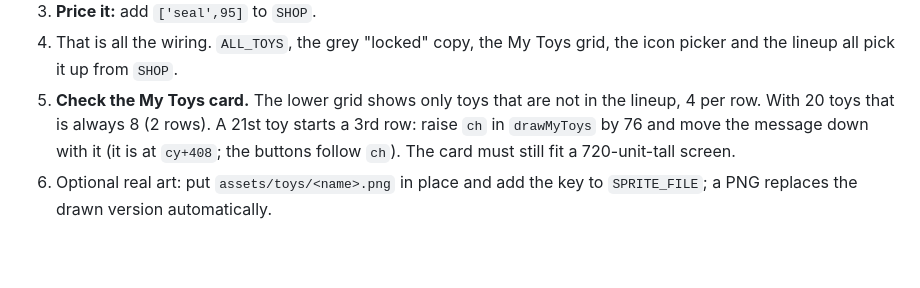
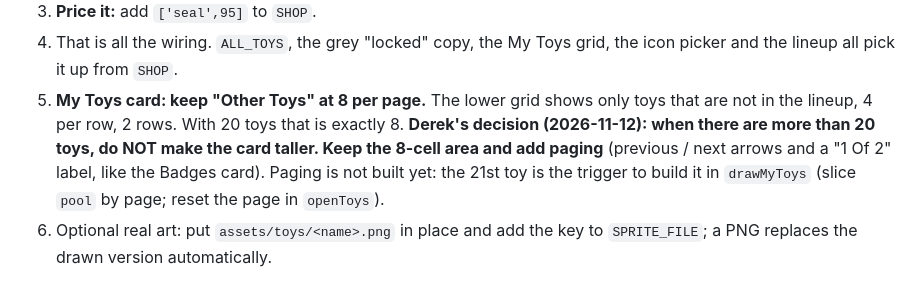
Before and after one commit to dnachimow-evitb/exploding-volcanos, a Markdown page: DEVELOPER-GUIDE.md, the part around the change. Drawn GitHub-style; blank space fills up the shorter version.

Commit message:
Developer guide: Other Toys stays at 8 per page; add paging when toys exceed 20 (Derek's decision)
Co-Authored-By: Claude Fable 5.2 <noreply@anthropic.com>

```diff
--- a/DEVELOPER-GUIDE.md
+++ b/DEVELOPER-GUIDE.md
@@ -98,10 +98,11 @@ Conventions:
 3. **Price it:** add `['seal',95]` to `SHOP`.
 4. That is all the wiring. `ALL_TOYS`, the grey "locked" copy, the My Toys grid, the icon picker and the
    lineup all pick it up from `SHOP`.
-5. **Check the My Toys card.** The lower grid shows only toys that are not in the lineup, 4 per row.
-   With 20 toys that is always 8 (2 rows). A 21st toy starts a 3rd row: raise `ch` in `drawMyToys` by 76 and
-   move the message down with it (it is at `cy+408`; the buttons follow `ch`). The card must still fit a
-   720-unit-tall screen.
+5. **My Toys card: keep "Other Toys" at 8 per page.** The lower grid shows only toys that are not in the
+   lineup, 4 per row, 2 rows. With 20 toys that is exactly 8. **Derek's decision (2026-11-12): when there are
+   more than 20 toys, do NOT make the card taller. Keep the 8-cell area and add paging** (previous / next
+   arrows and a "1 Of 2" label, like the Badges card). Paging is not built yet: the 21st toy is the trigger
+   to build it in `drawMyToys` (slice `pool` by page; reset the page in `openToys`).
 6. Optional real art: put `assets/toys/<name>.png` in place and add the key to `SPRITE_FILE`; a PNG replaces
    the drawn version automatically.
 
```
